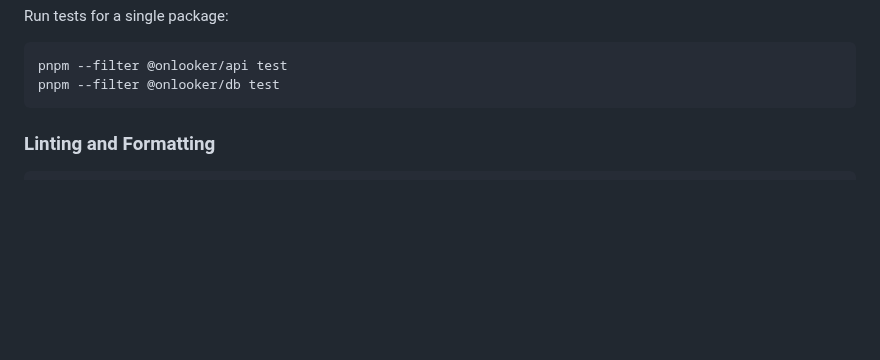
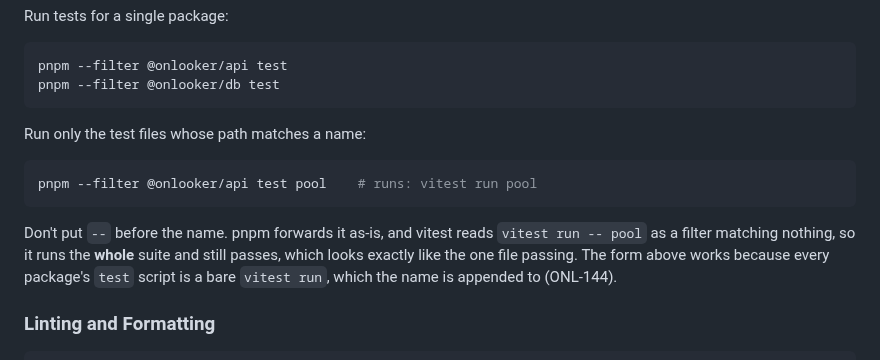
Before and after one commit to onlooker-community/onlooker, a Markdown page: docs/development.md, the part around the change. GitHub-like rendering; blank space fills up the shorter version.

````diff
--- a/docs/development.md
+++ b/docs/development.md
@@ -104,6 +104,18 @@ Run tests for a single package:
 pnpm --filter @onlooker/api test
 pnpm --filter @onlooker/db test
 ```
+
+Run only the test files whose path matches a name:
+
+```sh
+pnpm --filter @onlooker/api test pool    # runs: vitest run pool
+```
+
+Don't put `--` before the name. pnpm forwards it as-is, and vitest reads
+`vitest run -- pool` as a filter matching nothing, so it runs the **whole**
+suite and still passes, which looks exactly like the one file passing. The form
+above works because every package's `test` script is a bare `vitest run`,
+which the name is appended to (ONL-144).
 
 ### Linting and Formatting
 
````
Also changed, not shown: CLAUDE.md (+10 -6 lines).
